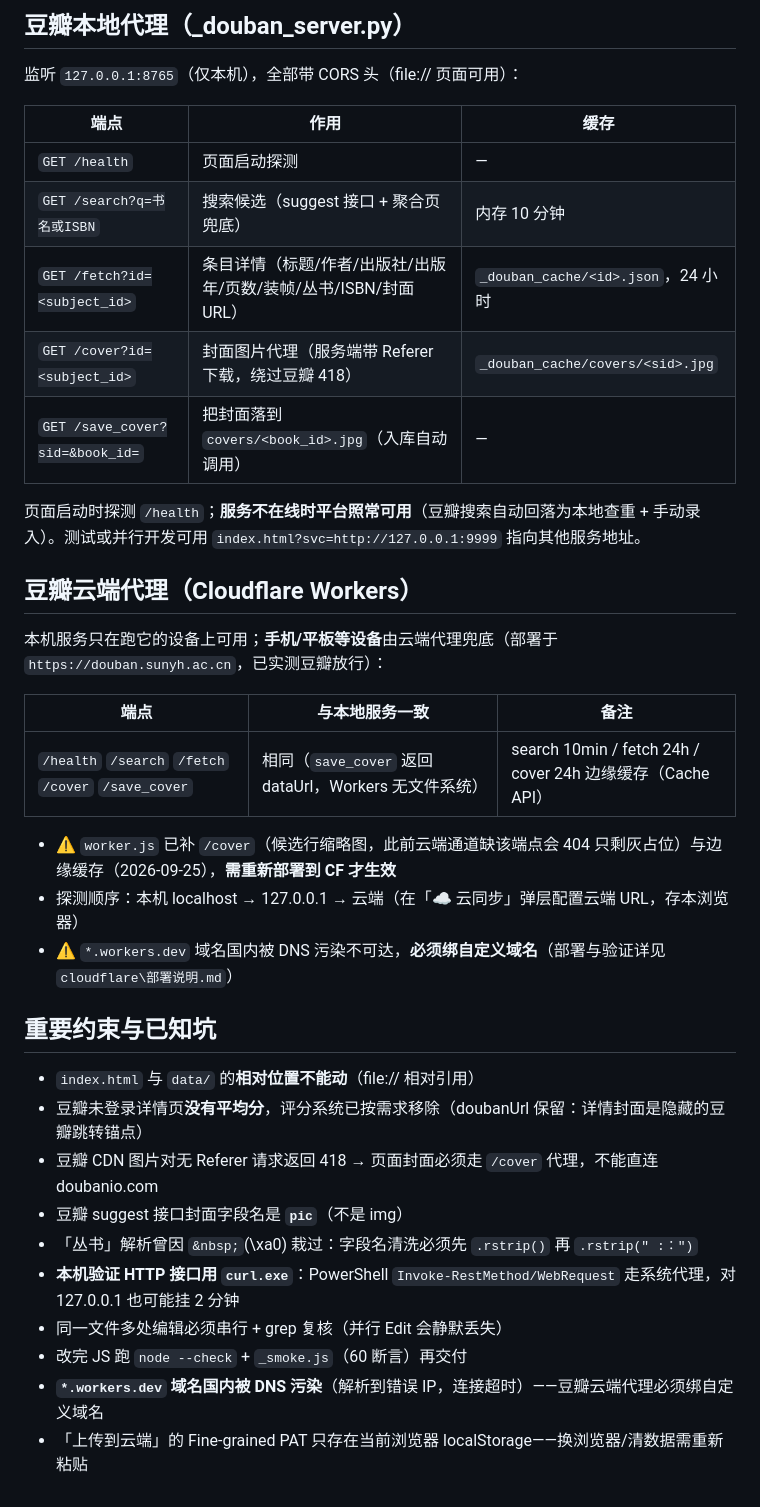
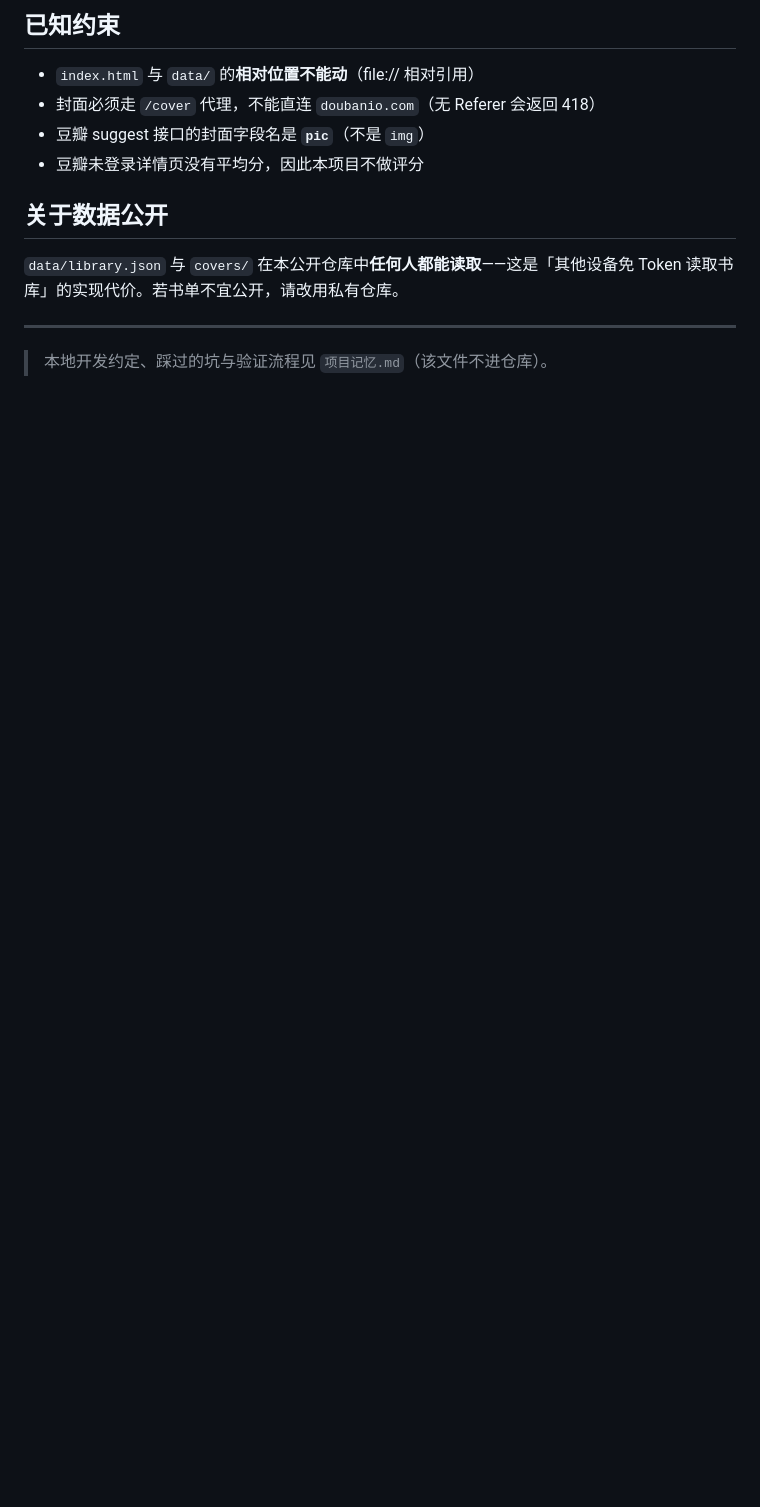
Before and after one commit to Sunyh-gi/book-catalog, a Markdown page: README.md, the part around one of its changes. Rendered like a GitHub page; blank space fills up the shorter version.

```diff
--- a/README.md
+++ b/README.md
@@ -65,39 +79,15 @@
 
-## 豆瓣本地代理（_douban_server.py）
-
-监听 `127.0.0.1:8765`（仅本机），全部带 CORS 头（file:// 页面可用）：
-
-| 端点 | 作用 | 缓存 |
-|---|---|---|
-| `GET /health` | 页面启动探测 | — |
-| `GET /search?q=书名或ISBN` | 搜索候选（suggest 接口 + 聚合页兜底） | 内存 10 分钟 |
-| `GET /fetch?id=<subject_id>` | 条目详情（标题/作者/出版社/出版年/页数/装帧/丛书/ISBN/封面URL） | `_douban_cache/<id>.json`，24 小时 |
-| `GET /cover?id=<subject_id>` | 封面图片代理（服务端带 Referer 下载，绕过豆瓣 418） | `_douban_cache/covers/<sid>.jpg` |
-| `GET /save_cover?sid=&book_id=` | 把封面落到 `covers/<book_id>.jpg`（入库自动调用） | — |
-
-页面启动时探测 `/health`；**服务不在线时平台照常可用**（豆瓣搜索自动回落为本地查重 + 手动录入）。测试或并行开发可用 `index.html?svc=http://127.0.0.1:9999` 指向其他服务地址。
-
-## 豆瓣云端代理（Cloudflare Workers）
-
-本机服务只在跑它的设备上可用；**手机/平板等设备**由云端代理兜底（部署于 `https://douban.sunyh.ac.cn`，已实测豆瓣放行）：
-
-| 端点 | 与本地服务一致 | 备注 |
-|---|---|---|
-| `/health` `/search` `/fetch` `/cover` `/save_cover` | 相同（`save_cover` 返回 dataUrl，Workers 无文件系统） | search 10min / fetch 24h / cover 24h 边缘缓存（Cache API） |
-
-- ⚠ `worker.js` 已补 `/cover`（候选行缩略图，此前云端通道缺该端点会 404 只剩灰占位）与边缘缓存（2026-09-25），**需重新部署到 CF 才生效**
-- 探测顺序：本机 localhost → 127.0.0.1 → 云端（在「☁ 云同步」弹层配置云端 URL，存本浏览器）
-- ⚠ `*.workers.dev` 域名国内被 DNS 污染不可达，**必须绑自定义域名**（部署与验证详见 `cloudflare\部署说明.md`）
-
-## 重要约束与已知坑
+## 已知约束
 
 - `index.html` 与 `data/` 的**相对位置不能动**（file:// 相对引用）
-- 豆瓣未登录详情页**没有平均分**，评分系统已按需求移除（doubanUrl 保留：详情封面是隐藏的豆瓣跳转锚点）
-- 豆瓣 CDN 图片对无 Referer 请求返回 418 → 页面封面必须走 `/cover` 代理，不能直连 doubanio.com
-- 豆瓣 suggest 接口封面字段名是 **`pic`**（不是 img）
-- 「丛书」解析曾因 `&nbsp;`(\xa0) 栽过：字段名清洗必须先 `.rstrip()` 再 `.rstrip(" :：")`
-- **本机验证 HTTP 接口用 `curl.exe`**：PowerShell `Invoke-RestMethod/WebRequest` 走系统代理，对 127.0.0.1 也可能挂 2 分钟
-- 同一文件多处编辑必须串行 + grep 复核（并行 Edit 会静默丢失）
-- 改完 JS 跑 `node --check` + `_smoke.js`（60 断言）再交付
-- **`*.workers.dev` 域名国内被 DNS 污染**（解析到错误 IP，连接超时）——豆瓣云端代理必须绑自定义域名
-- 「上传到云端」的 Fine-grained PAT 只存在当前浏览器 localStorage——换浏览器/清数据需重新粘贴
+- 封面必须走 `/cover` 代理，不能直连 `doubanio.com`（无 Referer 会返回 418）
+- 豆瓣 suggest 接口的封面字段名是 **`pic`**（不是 `img`）
+- 豆瓣未登录详情页没有平均分，因此本项目不做评分
+
+## 关于数据公开
+
+`data/library.json` 与 `covers/` 在本公开仓库中**任何人都能读取**——这是「其他设备免 Token 读取书库」的实现代价。若书单不宜公开，请改用私有仓库。
+
+---
+
+> 本地开发约定、踩过的坑与验证流程见 `项目记忆.md`（该文件不进仓库）。
```
Also changed, not shown: other parts of README.md (+65 -51 lines).
